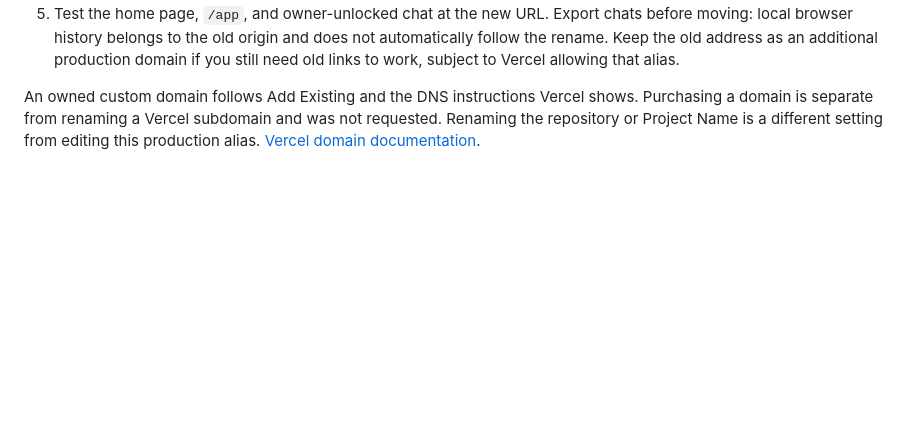
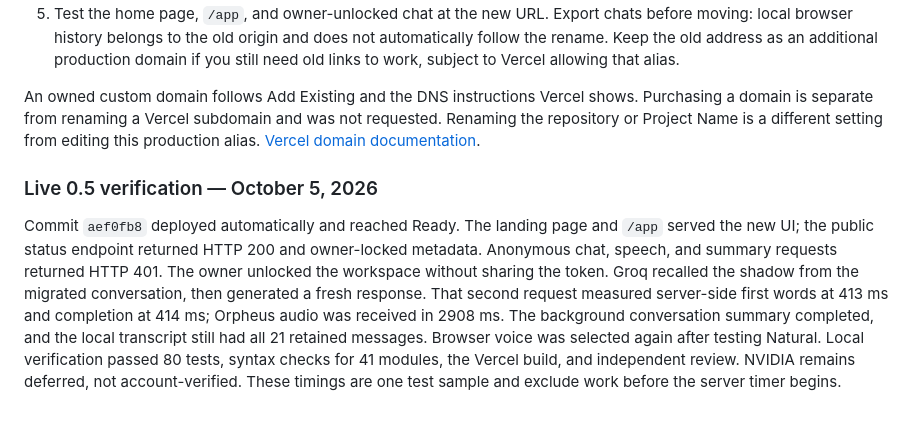
Before and after one commit to NightSlayer0002/Nox, a Markdown page: docs/DEPLOYMENT.md, the part around the change. GitHub-like rendering; blank space fills up the shorter version.

Commit message:
Record live streaming, speech, and summary verification

```diff
--- a/docs/DEPLOYMENT.md
+++ b/docs/DEPLOYMENT.md
@@ -216,3 +216,7 @@ The project's domain page was inspected: the current `nox-iota-lemon.vercel.app`
 5. Test the home page, `/app`, and owner-unlocked chat at the new URL. Export chats before moving: local browser history belongs to the old origin and does not automatically follow the rename. Keep the old address as an additional production domain if you still need old links to work, subject to Vercel allowing that alias.
 
 An owned custom domain follows Add Existing and the DNS instructions Vercel shows. Purchasing a domain is separate from renaming a Vercel subdomain and was not requested. Renaming the repository or Project Name is a different setting from editing this production alias. [Vercel domain documentation](https://vercel.com/docs/domains).
+
+### Live 0.5 verification — October 5, 2026
+
+Commit `aef0fb8` deployed automatically and reached Ready. The landing page and `/app` served the new UI; the public status endpoint returned HTTP 200 and owner-locked metadata. Anonymous chat, speech, and summary requests returned HTTP 401. The owner unlocked the workspace without sharing the token. Groq recalled the shadow from the migrated conversation, then generated a fresh response. That second request measured server-side first words at 413 ms and completion at 414 ms; Orpheus audio was received in 2908 ms. The background conversation summary completed, and the local transcript still had all 21 retained messages. Browser voice was selected again after testing Natural. Local verification passed 80 tests, syntax checks for 41 modules, the Vercel build, and independent review. NVIDIA remains deferred, not account-verified. These timings are one test sample and exclude work before the server timer begins.
```
Also changed, not shown: 1 other file.
